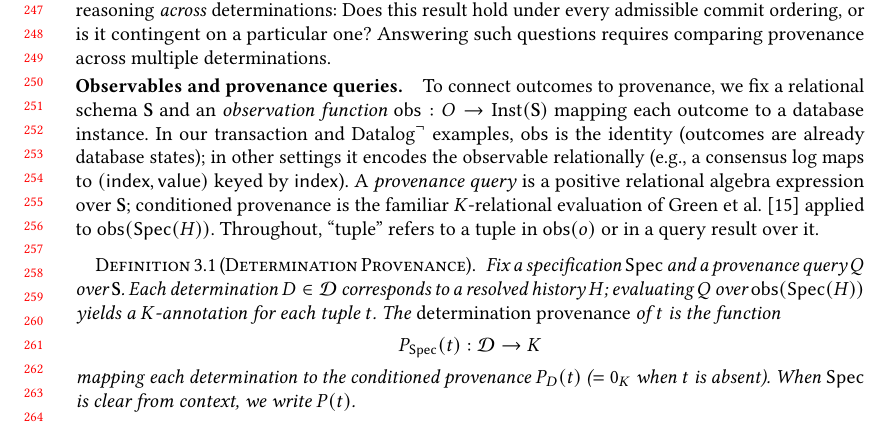
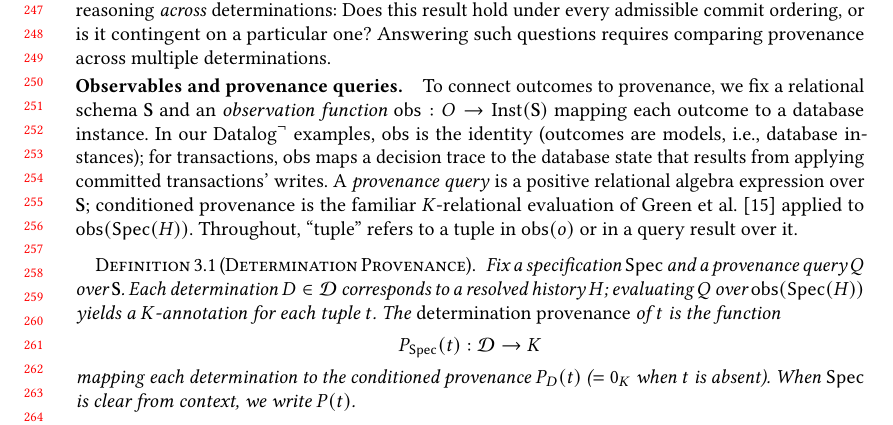
Before and after one commit to jhellerstein/provenance, a LaTeX paper (main.tex): part of page 6 of 37, cut so that both start at the same text. Compiled offline with pdfLaTeX.

Commit message:
Fix obs description: identity for Datalog (models=instances); for transactions, maps decision traces to resulting DB state

```diff
--- a/main.tex
+++ b/main.tex
@@ -540,11 +540,10 @@ To connect outcomes to provenance, we fix a relational schema
 $\mathbf{S}$ and an \emph{observation function}
 $\mathsf{obs}: O \to \mathrm{Inst}(\mathbf{S})$ mapping each outcome
 to a database instance.
-In our transaction and $\mbox{Datalog}^\neg$ examples,
-$\mathsf{obs}$ is the identity (outcomes are already database states);
-in other settings it encodes the observable relationally (e.g., a
-consensus log maps to $(\mathsf{index}, \mathsf{value})$ keyed by
-$\mathsf{index}$).
+In our $\mbox{Datalog}^\neg$ examples, $\mathsf{obs}$ is the identity
+(outcomes are models, i.e., database instances); for transactions,
+$\mathsf{obs}$ maps a decision trace to the database state that
+results from applying committed transactions' writes.
 A \emph{provenance query} is a positive relational algebra expression
 over $\mathbf{S}$; conditioned provenance is the familiar
 $K$-relational evaluation of Green et
```
